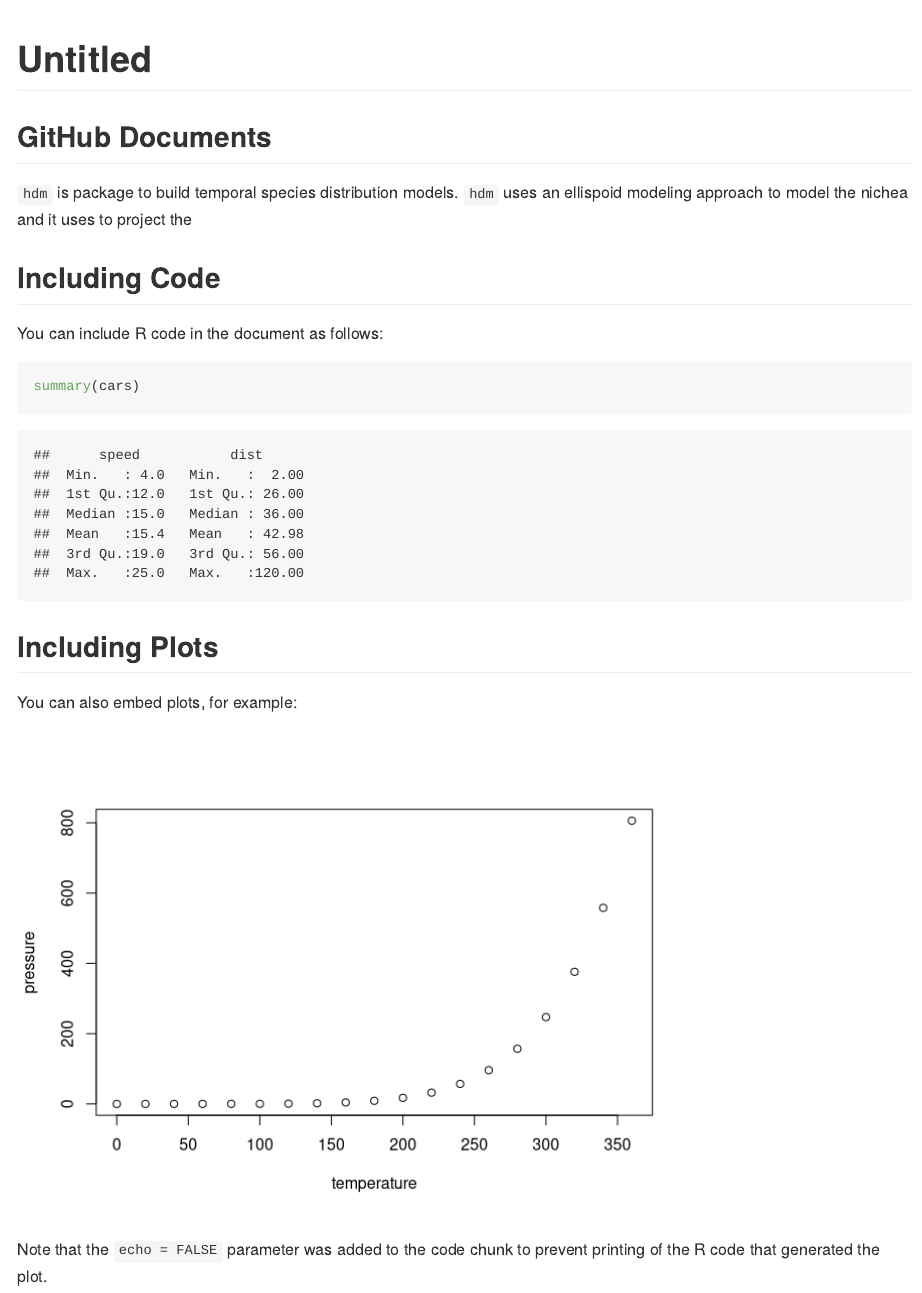
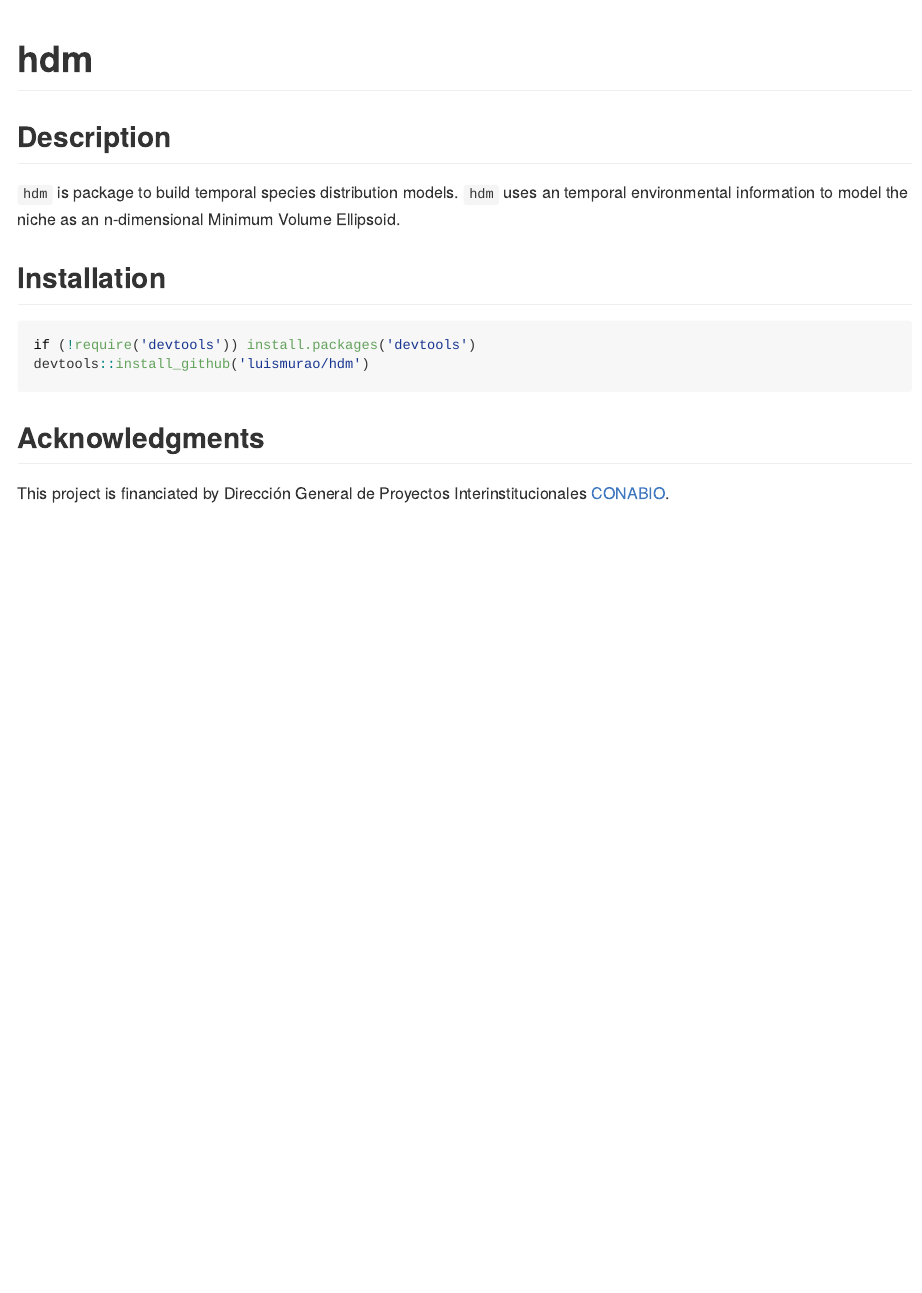
Before and after one commit to luismurao/hdm, an R Markdown document (README.Rmd): the page in a window 1100 px wide, from its top. Rendered offline with R 4.5, knitr and Pandoc, with nearby package versions.

Commit message:
Edited Readme file

````diff
--- a/README.Rmd
+++ b/README.Rmd
@@ -1,5 +1,5 @@
 ---
-title: "Untitled"
+title: "hdm"
 output: github_document
 ---
 
@@ -7,24 +7,17 @@ output: github_document
 knitr::opts_chunk$set(echo = TRUE)
 ```
 
-## GitHub Documents
+## Description
 
-`hdm` is package to build temporal species distribution models. `hdm` uses an ellispoid modeling approach to model the nichea and it uses to project the
+`hdm` is package to build temporal species distribution models. `hdm` uses an temporal environmental information to model the niche as an n-dimensional Minimum Volume Ellipsoid.
 
-## Including Code
+## Installation
 
-You can include R code in the document as follows:
-
-```{r cars}
-summary(cars)
+```{r}
+if (!require('devtools')) install.packages('devtools')
+devtools::install_github('luismurao/hdm')
 ```
 
-## Including Plots
+## Acknowledgments
 
-You can also embed plots, for example:
-
-```{r pressure, echo=FALSE}
-plot(pressure)
-```
-
-Note that the `echo = FALSE` parameter was added to the code chunk to prevent printing of the R code that generated the plot.
+This project is financiated by Dirección General de Proyectos Interinstitucionales [CONABIO](http://www.conabio.gob.mx/).
````
